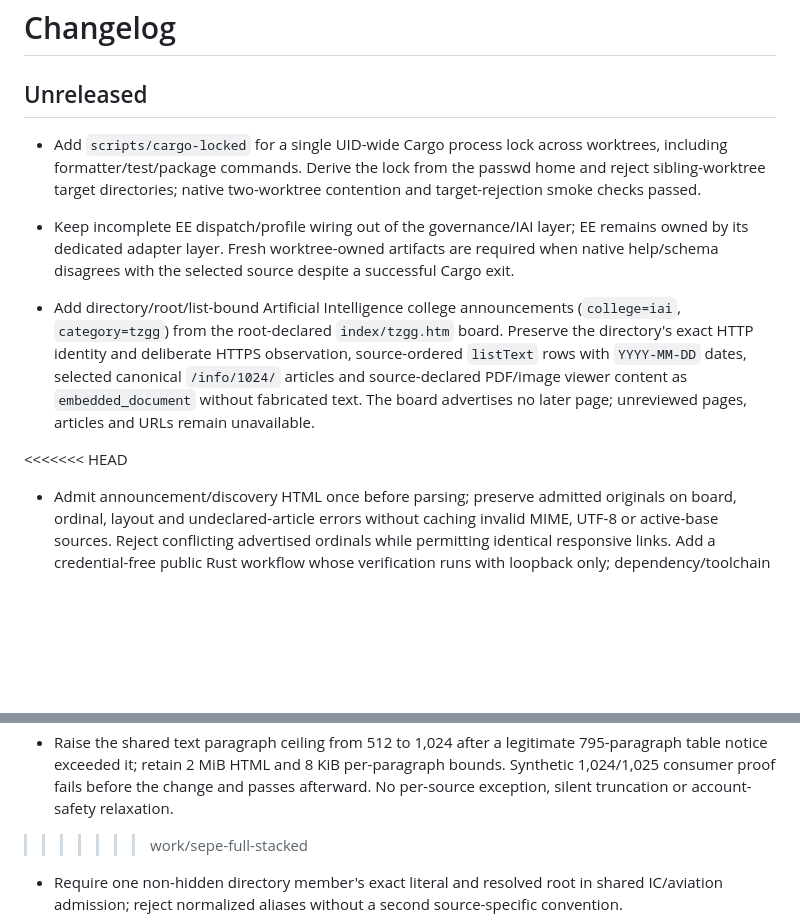
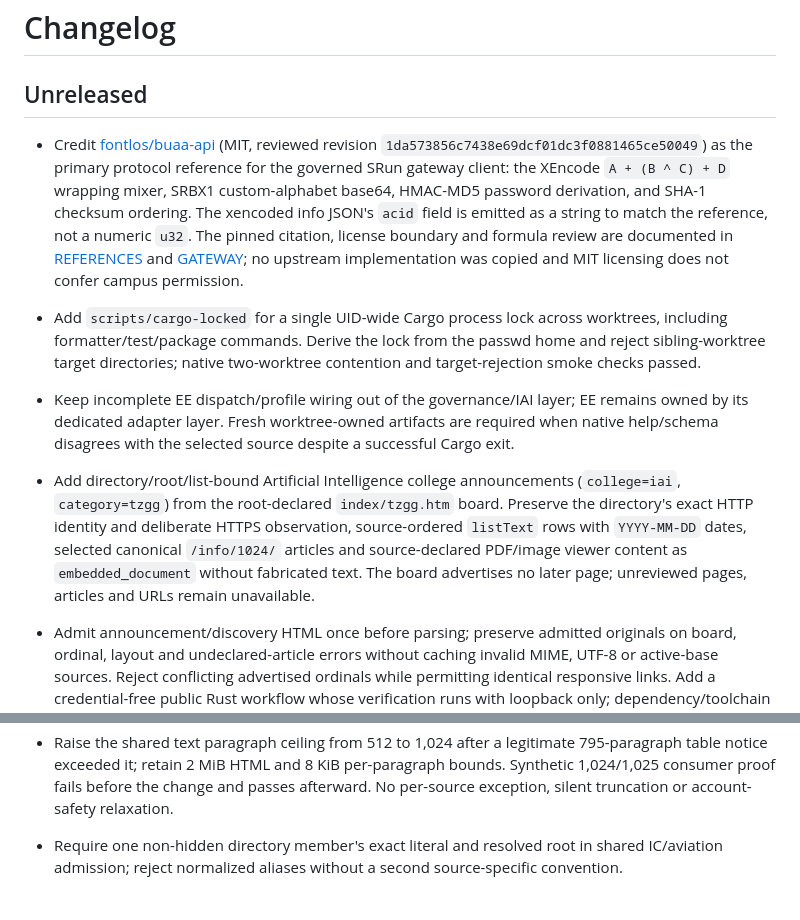
Before and after one commit to cyjin-yl/buaa-cli, a Markdown page: CHANGELOG.md, 2 parts joined by grey strips. GitHub-like rendering; blank space fills up the shorter version.

```diff
--- a/CHANGELOG.md
+++ b/CHANGELOG.md
@@ -2,12 +2,12 @@
 
 ## Unreleased
 
+- Credit [fontlos/buaa-api](https://github.com/fontlos/buaa-api) (MIT, reviewed revision `1da573856c7438e69dcf01dc3f0881465ce50049`) as the primary protocol reference for the governed SRun gateway client: the XEncode `A + (B ^ C) + D` wrapping mixer, SRBX1 custom-alphabet base64, HMAC-MD5 password derivation, and SHA-1 checksum ordering. The xencoded info JSON's `acid` field is emitted as a string to match the reference, not a numeric `u32`. The pinned citation, license boundary and formula review are documented in [REFERENCES](docs/REFERENCES.md#gateway-xencode-formula-review) and [GATEWAY](docs/GATEWAY.md); no upstream implementation was copied and MIT licensing does not confer campus permission.
 - Add `scripts/cargo-locked` for a single UID-wide Cargo process lock across worktrees, including formatter/test/package commands. Derive the lock from the passwd home and reject sibling-worktree target directories; native two-worktree contention and target-rejection smoke checks passed.
 - Keep incomplete EE dispatch/profile wiring out of the governance/IAI layer; EE remains owned by its dedicated adapter layer. Fresh worktree-owned artifacts are required when native help/schema disagrees with the selected source despite a successful Cargo exit.
 
 - Add directory/root/list-bound Artificial Intelligence college announcements (`college=iai`, `category=tzgg`) from the root-declared `index/tzgg.htm` board. Preserve the directory's exact HTTP identity and deliberate HTTPS observation, source-ordered `listText` rows with `YYYY-MM-DD` dates, selected canonical `/info/1024/` articles and source-declared PDF/image viewer content as `embedded_document` without fabricated text. The board advertises no later page; unreviewed pages, articles and URLs remain unavailable.
 
-<<<<<<< HEAD
 - Admit announcement/discovery HTML once before parsing; preserve admitted originals on board, ordinal, layout and undeclared-article errors without caching invalid MIME, UTF-8 or active-base sources. Reject conflicting advertised ordinals while permitting identical responsive links. Add a credential-free public Rust workflow whose verification runs with loopback only; dependency/toolchain acquisition is separate and private CI remains inactive.
 - Harden the shared official-directory producer's active identity text, ancestor-hidden flags, exact MIME/base admission and layout-failure retention. Bind aviation row heading/link identity and require one desktop article heading/body; ambiguous publication headers remain unknown instead of choosing the first date.
 - Express the existing cache revalidation allow-list as one negated disjunction, preserving its status/attribution rules while satisfying the declared Rust toolchain's strict clippy gate.
@@ -29,7 +28,6 @@
 - Add exact-directory/root/list-bound Shenyuan college notices (`college=shenyuan`), canonical source-view rows, split day/year-month dates and selected canonical article reads. Preserve unfetched dynamic JSP links and distinct original/article headings; scope date/body extraction to the actual direct header and unique source body. Reuse the shared governor and existing body budgets; no hidden-member alias, guessed permalink, source-script execution, new campus write, all-college or history completion claim.
 - Add exact-directory/root/list-bound Beijing college notices (`college=beijing`), source dot-date filters and canonical declared article reads. Parse the actual unique article/header/body structure and Chinese publication caption, retaining table-cell paragraphs without promoting sidebar headings or body dates. Keep source originals/personal text private, source discovery cache-first and selected-only refresh on the same governor; all-college/history/attachment coverage remains incomplete.
 - Raise the shared text paragraph ceiling from 512 to 1,024 after a legitimate 795-paragraph table notice exceeded it; retain 2 MiB HTML and 8 KiB per-paragraph bounds. Synthetic 1,024/1,025 consumer proof fails before the change and passes afterward. No per-source exception, silent truncation or account-safety relaxation.
->>>>>>> work/sepe-full-stacked
 - Require one non-hidden directory member's exact literal and resolved root in shared IC/aviation admission; reject normalized aliases without a second source-specific convention.
 - Bind IC article extraction to one source body container. Reject ambiguous bodies instead of combining responsive prose or guessing a desktop selector; preserve the retained policy's original paragraphs, attachments, heading/date and cache metadata.
 - Add official-directory/root/list-bound aviation college notices (`college=aviation`): separate student/public boards, exact source day/month dates, date/title filters and declared own-site article paragraphs. Exclude duplicate responsive rows/prose and body dates from publication metadata; preserve unfetched external links and private originals. Reuse common college admission and explicitly scoped paragraph extraction without a new governor or account identity. Keep external-body, all-college/faculty/history and other-attachment coverage incomplete.
```
Also changed, not shown: other parts of CHANGELOG.md (+0 -1 lines), docs/GATEWAY.md (+1 -1 lines).
